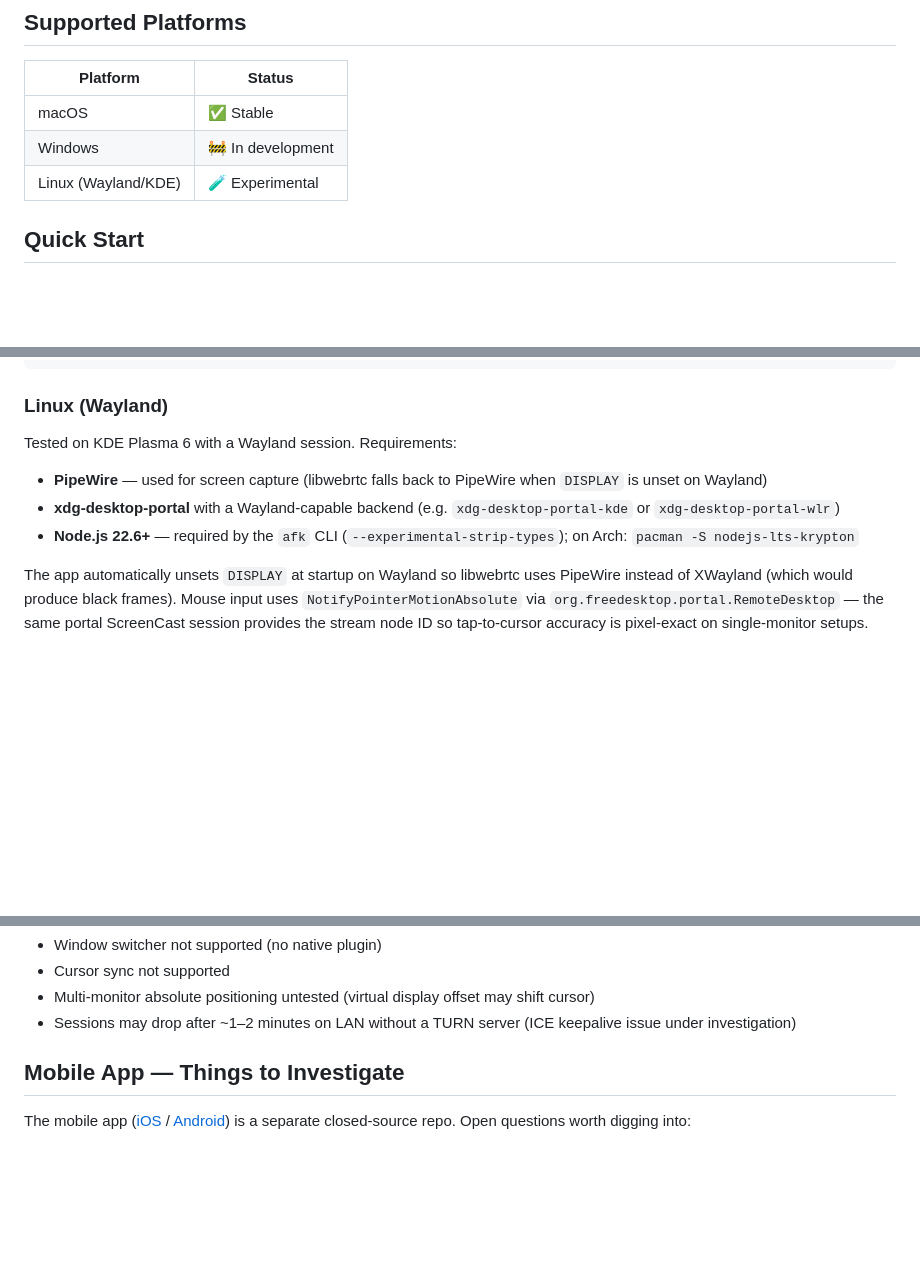
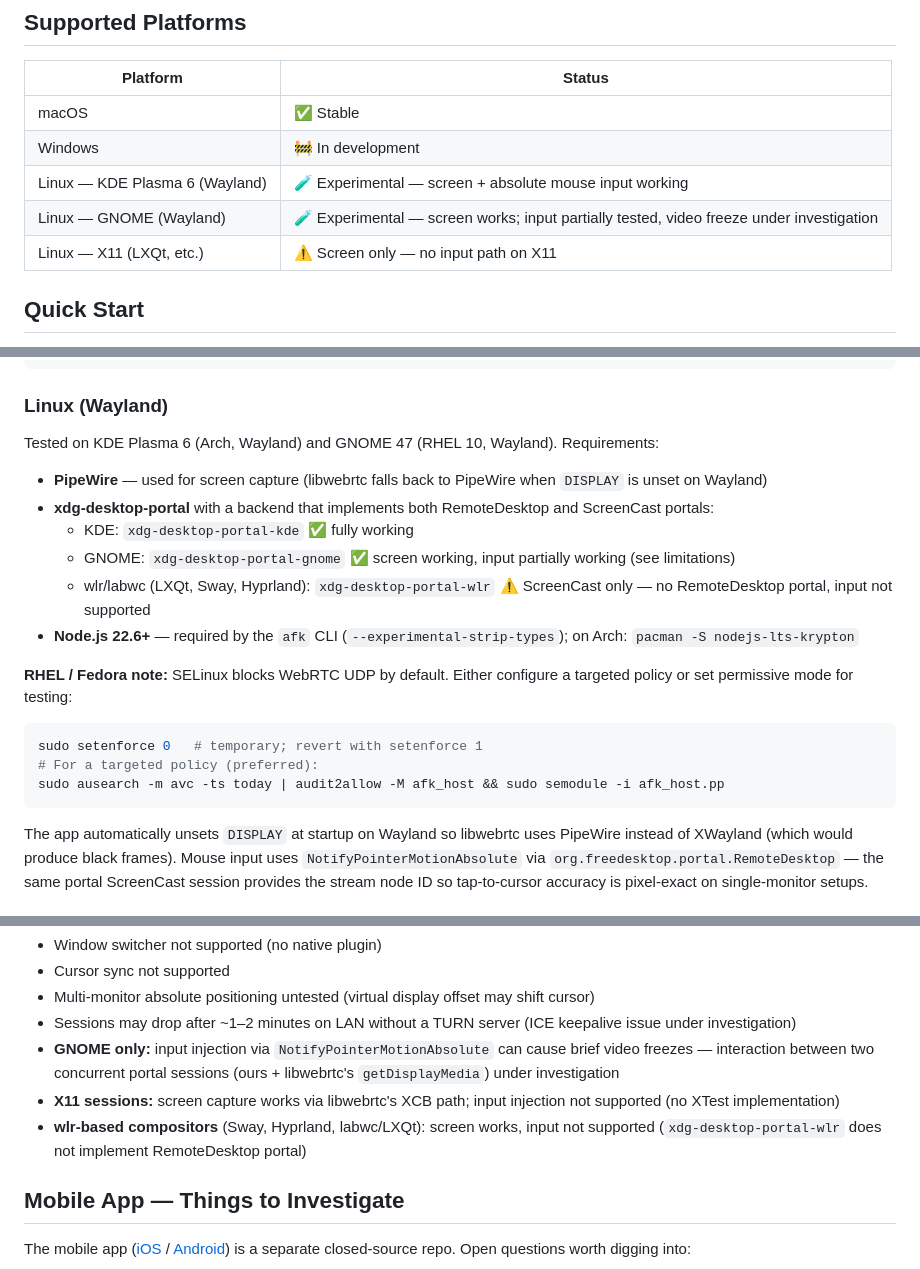
Before and after one commit to flyboy-byte/afk-host, a Markdown page: README.md, 3 parts joined by grey strips. GitHub-like rendering; blank space fills up the shorter version.

Commit message:
Update README: cross-platform test results (GNOME, LXQt, RHEL SELinux)
Documents GNOME 47/RHEL 10 and LXQt/X11 test findings, SELinux workaround
for RHEL/Fedora, and known GNOME input/video freeze issue. Expands platform
support table with per-compositor breakdown.

Co-Authored-By: Claude Sonnet 4.6 <noreply@anthropic.com>

````diff
--- a/README.md
+++ b/README.md
@@ -44,7 +44,9 @@ This repo contains the **host application** that runs on your computer and strea
 |----------|--------|
 | macOS | ✅ Stable |
 | Windows | 🚧 In development |
-| Linux (Wayland/KDE) | 🧪 Experimental |
+| Linux — KDE Plasma 6 (Wayland) | 🧪 Experimental — screen + absolute mouse input working |
+| Linux — GNOME (Wayland) | 🧪 Experimental — screen works; input partially tested, video freeze under investigation |
+| Linux — X11 (LXQt, etc.) | ⚠️ Screen only — no input path on X11 |
 
 ## Quick Start
 
@@ -80,11 +82,21 @@ flutter build linux
 
 ### Linux (Wayland)
 
-Tested on KDE Plasma 6 with a Wayland session. Requirements:
+Tested on KDE Plasma 6 (Arch, Wayland) and GNOME 47 (RHEL 10, Wayland). Requirements:
 
 - **PipeWire** — used for screen capture (libwebrtc falls back to PipeWire when `DISPLAY` is unset on Wayland)
-- **xdg-desktop-portal** with a Wayland-capable backend (e.g. `xdg-desktop-portal-kde` or `xdg-desktop-portal-wlr`)
+- **xdg-desktop-portal** with a backend that implements both RemoteDesktop and ScreenCast portals:
+  - KDE: `xdg-desktop-portal-kde` ✅ fully working
+  - GNOME: `xdg-desktop-portal-gnome` ✅ screen working, input partially working (see limitations)
+  - wlr/labwc (LXQt, Sway, Hyprland): `xdg-desktop-portal-wlr` ⚠️ ScreenCast only — no RemoteDesktop portal, input not supported
 - **Node.js 22.6+** — required by the `afk` CLI (`--experimental-strip-types`); on Arch: `pacman -S nodejs-lts-krypton`
+
+**RHEL / Fedora note:** SELinux blocks WebRTC UDP by default. Either configure a targeted policy or set permissive mode for testing:
+```bash
+sudo setenforce 0   # temporary; revert with setenforce 1
+# For a targeted policy (preferred):
+sudo ausearch -m avc -ts today | audit2allow -M afk_host && sudo semodule -i afk_host.pp
+```
 
 The app automatically unsets `DISPLAY` at startup on Wayland so libwebrtc uses PipeWire instead of XWayland (which would produce black frames). Mouse input uses `NotifyPointerMotionAbsolute` via `org.freedesktop.portal.RemoteDesktop` — the same portal ScreenCast session provides the stream node ID so tap-to-cursor accuracy is pixel-exact on single-monitor setups.
 
@@ -137,6 +149,9 @@ Each fd is validated with `Link('/proc/self/fd/$n').targetSync()` to skip entrie
 - Cursor sync not supported
 - Multi-monitor absolute positioning untested (virtual display offset may shift cursor)
 - Sessions may drop after ~1–2 minutes on LAN without a TURN server (ICE keepalive issue under investigation)
+- **GNOME only:** input injection via `NotifyPointerMotionAbsolute` can cause brief video freezes — interaction between two concurrent portal sessions (ours + libwebrtc's `getDisplayMedia`) under investigation
+- **X11 sessions:** screen capture works via libwebrtc's XCB path; input injection not supported (no XTest implementation)
+- **wlr-based compositors** (Sway, Hyprland, labwc/LXQt): screen works, input not supported (`xdg-desktop-portal-wlr` does not implement RemoteDesktop portal)
 
 ## Mobile App — Things to Investigate
 
````
